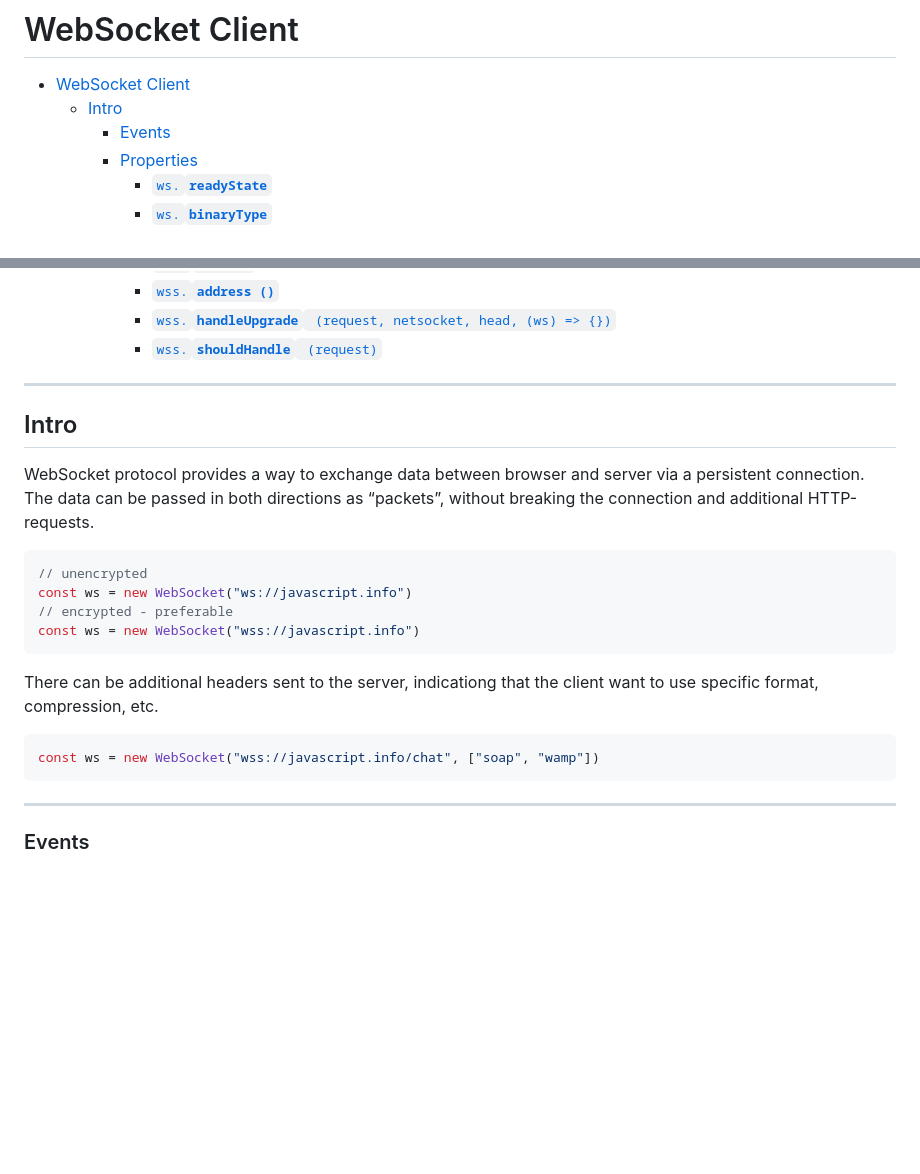
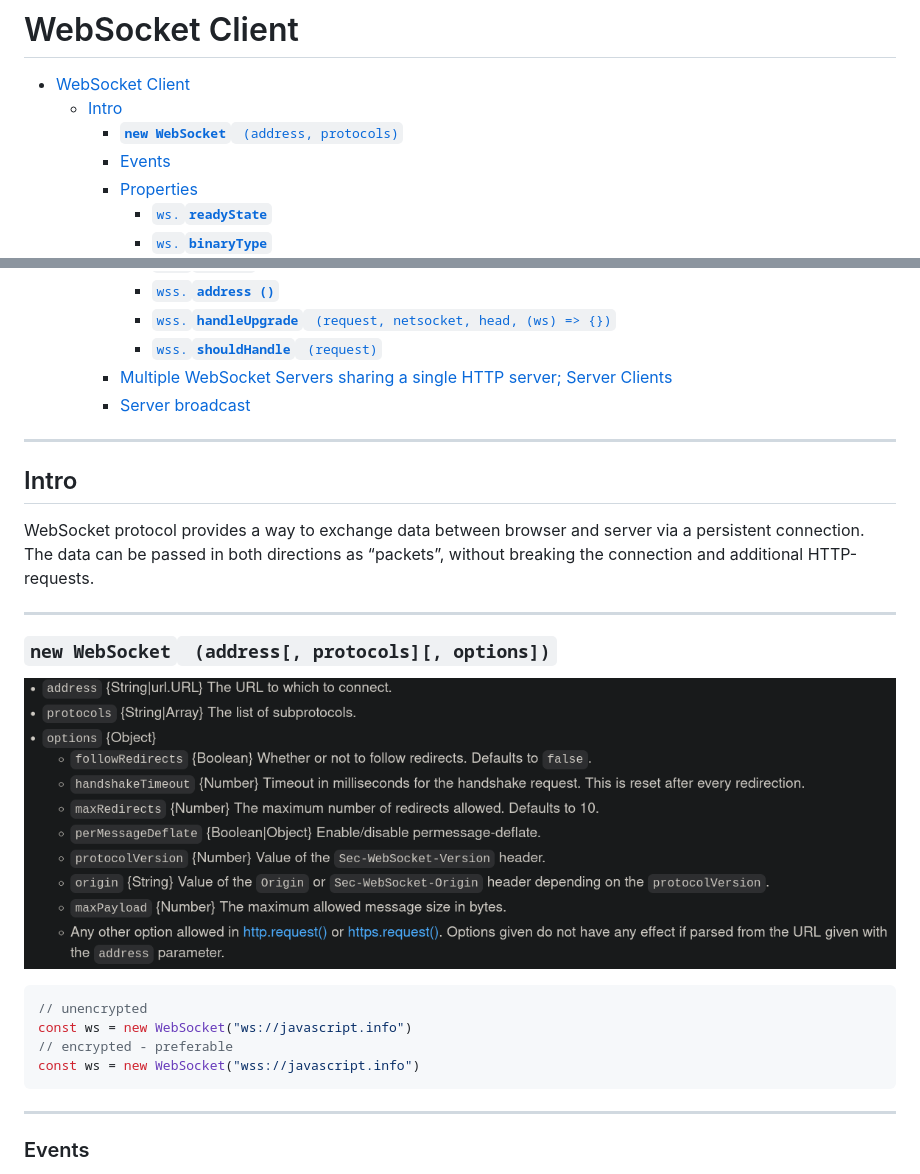
Before and after one commit to mkbaranovskyi/js, a Markdown page: Async-Fetch-Generators/12.websocket.md, 2 parts joined by grey strips. Rendered like a GitHub page; pictures changed too: Async-Fetch-Generators/img/2020-10-06-22-00-36.png (added); blank space fills up the shorter version.

Commit message:
websocket server update

````diff
--- a/Async-Fetch-Generators/12.websocket.md
+++ b/Async-Fetch-Generators/12.websocket.md
@@ -2,6 +2,7 @@
 
 - [WebSocket Client](#websocket-client)
 	- [Intro](#intro)
+		- [**`new WebSocket`**` (address, protocols)`](#new-websocket-address-protocols)
 		- [Events](#events)
 		- [Properties](#properties)
 			- [`ws.`**`readyState`**](#wsreadystate)
@@ -33,6 +34,8 @@
 			- [`wss.`**`address ()`**](#wssaddress-)
 			- [`wss.`**`handleUpgrade`**` (request, netsocket, head, (ws) => {})`](#wsshandleupgrade-request-netsocket-head-ws--)
 			- [`wss.`**`shouldHandle`**` (request)`](#wssshouldhandle-request)
+		- [Multiple WebSocket Servers sharing a single HTTP server; Server Clients](#multiple-websocket-servers-sharing-a-single-http-server-server-clients)
+		- [Server broadcast](#server-broadcast)
 
 
 ***
@@ -41,17 +44,17 @@
 
 WebSocket protocol provides a way to exchange data between browser and server via a persistent connection. The data can be passed in both directions as “packets”, without breaking the connection and additional HTTP-requests.
 
+***
+
+### **`new WebSocket`**` (address[, protocols][, options])`
+
+![](img/2020-10-06-22-00-36.png)
+
 ```js
 // unencrypted
 const ws = new WebSocket("ws://javascript.info")
 // encrypted - preferable
 const ws = new WebSocket("wss://javascript.info")
-```
-
-There can be additional headers sent to the server, indicationg that the client want to use specific format, compression, etc.
-
-```js
-const ws = new WebSocket("wss://javascript.info/chat", ["soap", "wamp"])
 ```
 
 ***
````
Also changed, not shown: other parts of Async-Fetch-Generators/12.websocket.md (+88 -0 lines), Async-Fetch-Generators/img/2020-10-06-23-35-19.png (added).
